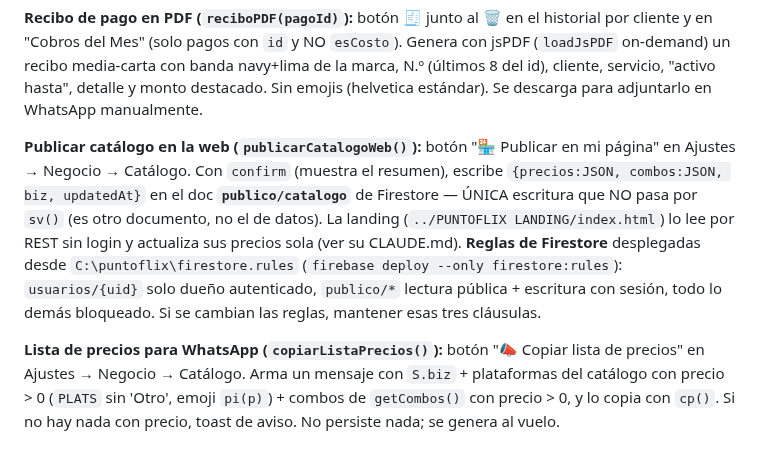
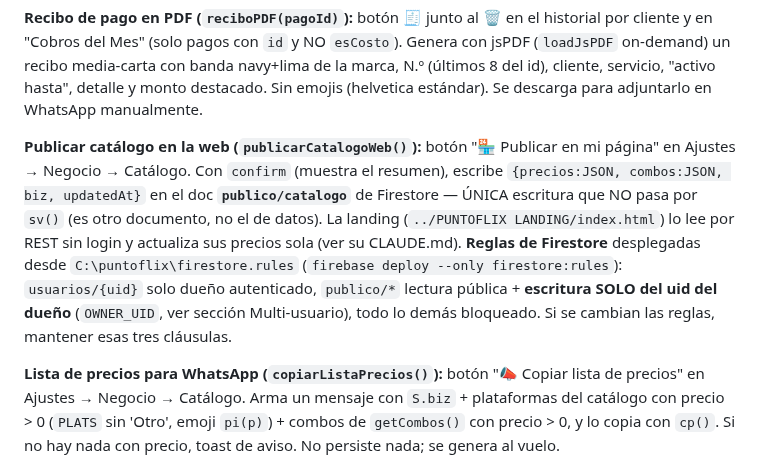
Before and after one commit to jozz1397-cloud/gestor-puntoflix, a Markdown page: CLAUDE.MD, the part around the change. Rendered like a GitHub page.

Commit message:
Auto-sync 2026-07-08 18:49

```diff
--- a/CLAUDE.MD
+++ b/CLAUDE.MD
@@ -52,7 +52,7 @@ Un solo archivo HTML (~2800 líneas). Sin build. HTML + CSS + JS inline.
 
 **Recibo de pago en PDF (`reciboPDF(pagoId)`):** botón 🧾 junto al 🗑️ en el historial por cliente y en "Cobros del Mes" (solo pagos con `id` y NO `esCosto`). Genera con jsPDF (`loadJsPDF` on-demand) un recibo media-carta con banda navy+lima de la marca, N.º (últimos 8 del id), cliente, servicio, "activo hasta", detalle y monto destacado. Sin emojis (helvetica estándar). Se descarga para adjuntarlo en WhatsApp manualmente.
 
-**Publicar catálogo en la web (`publicarCatalogoWeb()`):** botón "🏪 Publicar en mi página" en Ajustes → Negocio → Catálogo. Con `confirm` (muestra el resumen), escribe `{precios:JSON, combos:JSON, biz, updatedAt}` en el doc **`publico/catalogo`** de Firestore — ÚNICA escritura que NO pasa por `sv()` (es otro documento, no el de datos). La landing (`../PUNTOFLIX LANDING/index.html`) lo lee por REST sin login y actualiza sus precios sola (ver su CLAUDE.md). **Reglas de Firestore** desplegadas desde `C:\puntoflix\firestore.rules` (`firebase deploy --only firestore:rules`): `usuarios/{uid}` solo dueño autenticado, `publico/*` lectura pública + escritura con sesión, todo lo demás bloqueado. Si se cambian las reglas, mantener esas tres cláusulas.
+**Publicar catálogo en la web (`publicarCatalogoWeb()`):** botón "🏪 Publicar en mi página" en Ajustes → Negocio → Catálogo. Con `confirm` (muestra el resumen), escribe `{precios:JSON, combos:JSON, biz, updatedAt}` en el doc **`publico/catalogo`** de Firestore — ÚNICA escritura que NO pasa por `sv()` (es otro documento, no el de datos). La landing (`../PUNTOFLIX LANDING/index.html`) lo lee por REST sin login y actualiza sus precios sola (ver su CLAUDE.md). **Reglas de Firestore** desplegadas desde `C:\puntoflix\firestore.rules` (`firebase deploy --only firestore:rules`): `usuarios/{uid}` solo dueño autenticado, `publico/*` lectura pública + **escritura SOLO del uid del dueño** (`OWNER_UID`, ver sección Multi-usuario), todo lo demás bloqueado. Si se cambian las reglas, mantener esas tres cláusulas.
 
 **Lista de precios para WhatsApp (`copiarListaPrecios()`):** botón "📣 Copiar lista de precios" en Ajustes → Negocio → Catálogo. Arma un mensaje con `S.biz` + plataformas del catálogo con precio > 0 (`PLATS` sin 'Otro', emoji `pi(p)`) + combos de `getCombos()` con precio > 0, y lo copia con `cp()`. Si no hay nada con precio, toast de aviso. No persiste nada; se genera al vuelo.
 
```
